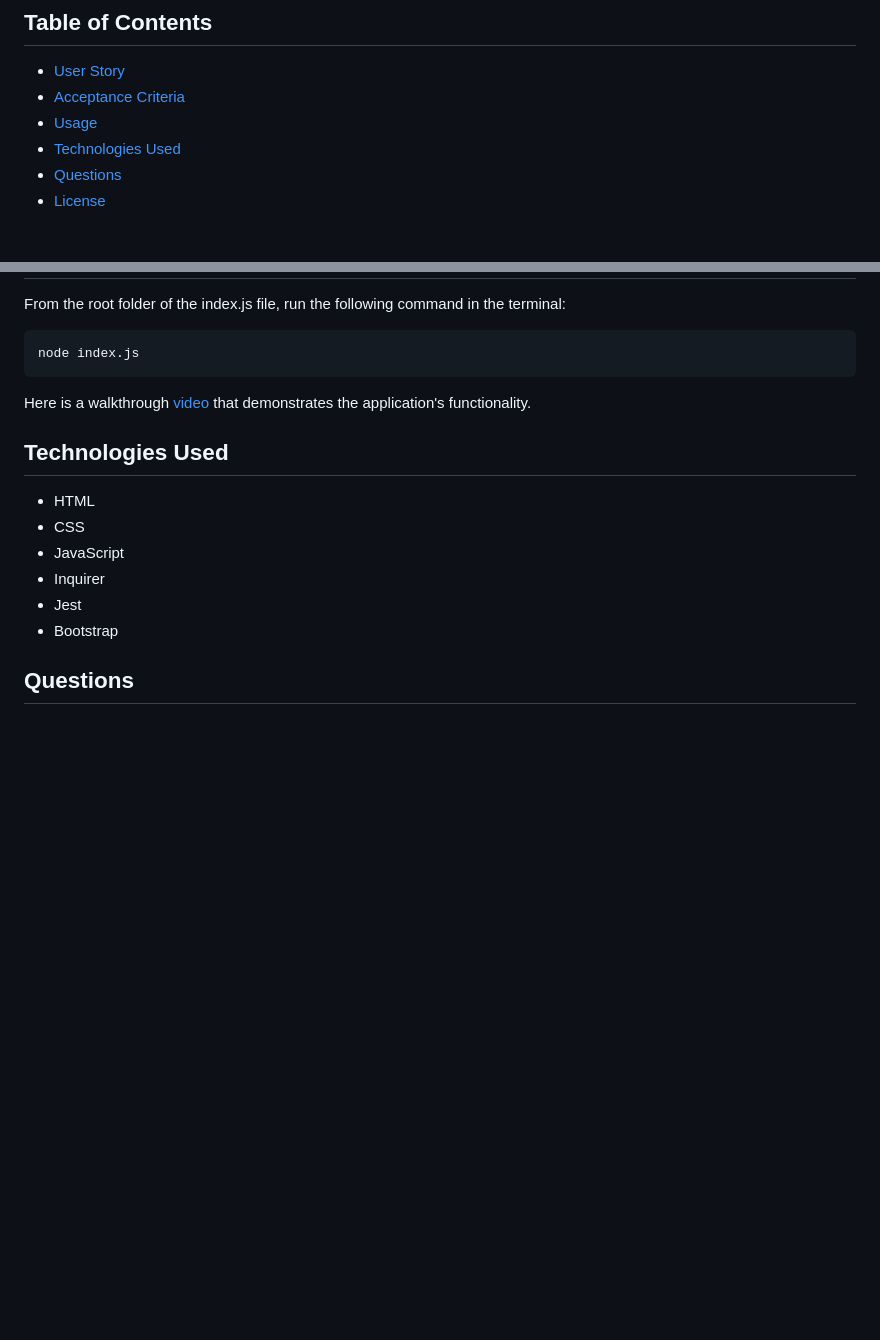
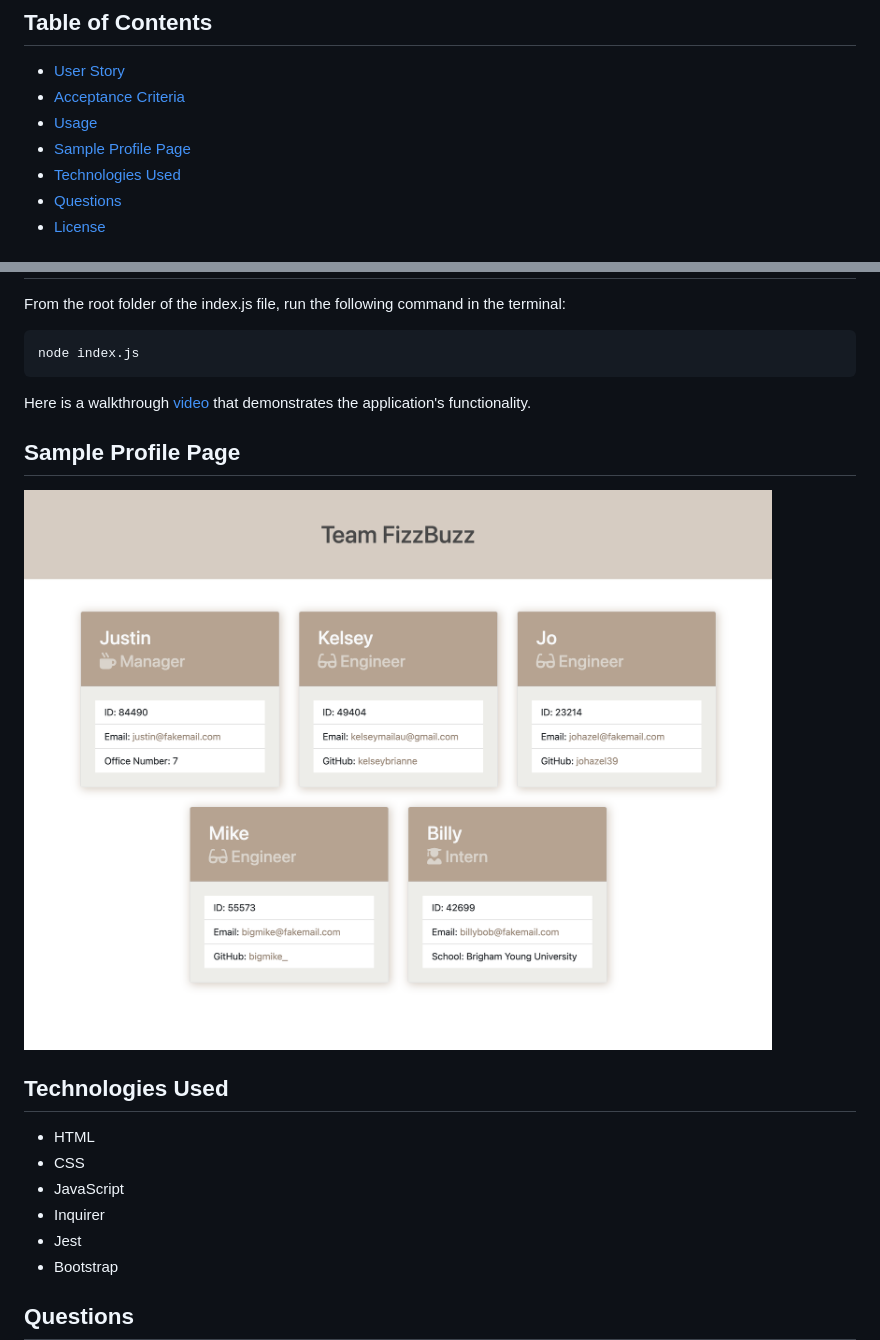
Before and after one commit to kelseybrianne/team-profile-generator, a Markdown page: README.md, 2 parts joined by grey strips. Rendered like a GitHub page; pictures changed too: assets/screenshot.png (added); blank space fills up the shorter version.

Commit message:
add screenshot of sample page to README and take dist folder out of .gitignore

```diff
--- a/README.md
+++ b/README.md
@@ -11,6 +11,7 @@ A Node.js command-line appication for building profile pages for software engine
 - [ User Story ](#user-story)
 - [ Acceptance Criteria ](#acceptance-criteria)
 - [ Usage ](#usage)
+- [ Sample Profile Page ](#sample-profile-page)
 - [ Technologies Used ](#technologies-used)
 - [ Questions ](#questions)
 - [ License ](#license)
@@ -55,6 +56,10 @@ node index.js
 
 Here is a walkthrough [video](https://watch.screencastify.com/v/pLUhhfDU0nNAn2jlfJ7q) that demonstrates the application's functionality.
 
+## Sample Profile Page
+
+![Screenshot of sample profile page](./assets/screenshot.png)
+
 ## Technologies Used
 
 - HTML
```
Also changed, not shown: 3 other files.
